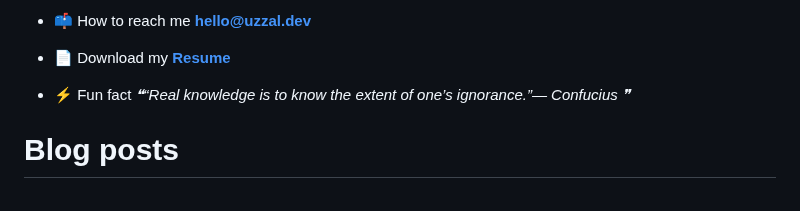
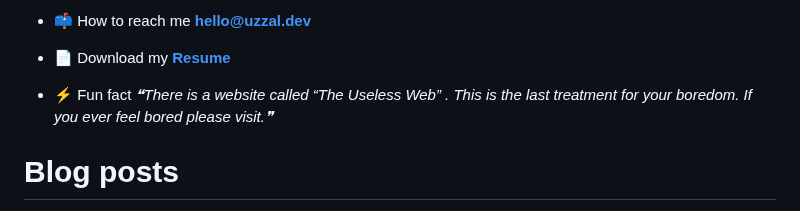
Before and after one commit to uzza1hossain/uzza1hossain, a Markdown page: README.md, the part around the change. Drawn GitHub-style.

Commit message:
Update with quote-readme

```diff
--- a/README.md
+++ b/README.md
@@ -25,7 +25,7 @@
 -   📄 Download my [**Resume**](https://uzza1hossain.github.io/)
 
 -   ⚡ Fun fact <!--STARTS_HERE_QUOTE_README-->
-<i>❝“Real knowledge is to know the extent of one’s ignorance.”— Confucius   ❞</i>
+<i>❝There is a website called “The Useless Web” . This is the last treatment for your boredom. If you ever feel bored please visit.❞</i>
 <!--ENDS_HERE_QUOTE_README-->
 
 # Blog posts
```
